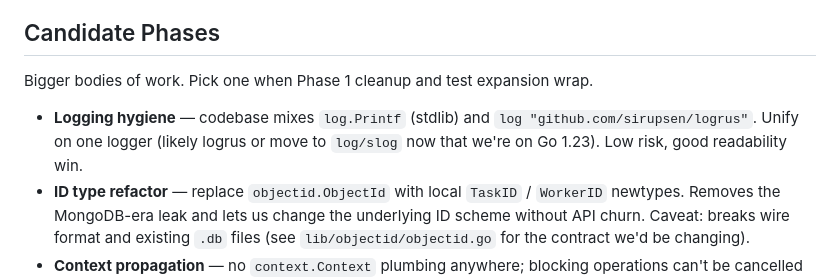
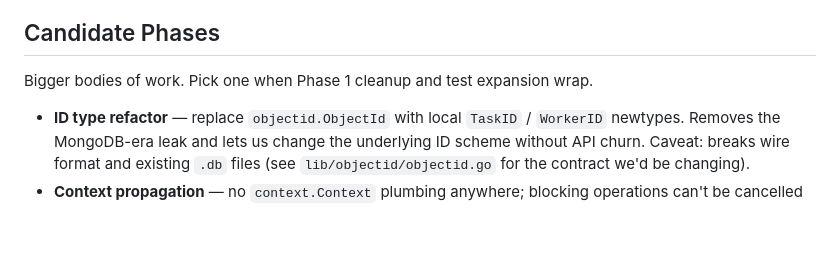
Before and after one commit to turtlemonvh/blanket, a Markdown page: docs/next_up.md, the part around the change. Rendered like a GitHub page; blank space fills up the shorter version.

Commit message:
[AI] drop logging hygiene from NextUp — premise was inaccurate
The entry described a mixed log.Printf / logrus codebase, but a
survey turned up zero stdlib log usage in production: all 84 call
sites across 17 files use logrus (aliased as log). The only stdlib
log is in lib/tailed_file/tailed_file_test.go for test diagnostics.

Migrating logrus → log/slog is a separable, larger decision (no
forcing function today, logrus is stable, ~84 call sites + a custom
ginLogger middleware to port). Park it. If we want to revisit later
under a concrete trigger (OpenTelemetry, dependency cleanup, Go
upgrade), we can add a fresh entry then.

Co-Authored-By: Claude Opus 4.6 <noreply@anthropic.com>

```diff
--- a/docs/next_up.md
+++ b/docs/next_up.md
@@ -135,9 +135,6 @@ The HTMX + Go-template UI is now the only UI (Phase C complete — Angular,
 
 Bigger bodies of work. Pick one when Phase 1 cleanup and test expansion wrap.
 
-- **Logging hygiene** — codebase mixes `log.Printf` (stdlib) and
-  `log "github.com/sirupsen/logrus"`. Unify on one logger (likely logrus or
-  move to `log/slog` now that we're on Go 1.23). Low risk, good readability win.
 - **ID type refactor** — replace `objectid.ObjectId` with local `TaskID` /
   `WorkerID` newtypes. Removes the MongoDB-era leak and lets us change the
   underlying ID scheme without API churn. Caveat: breaks wire format and
```
